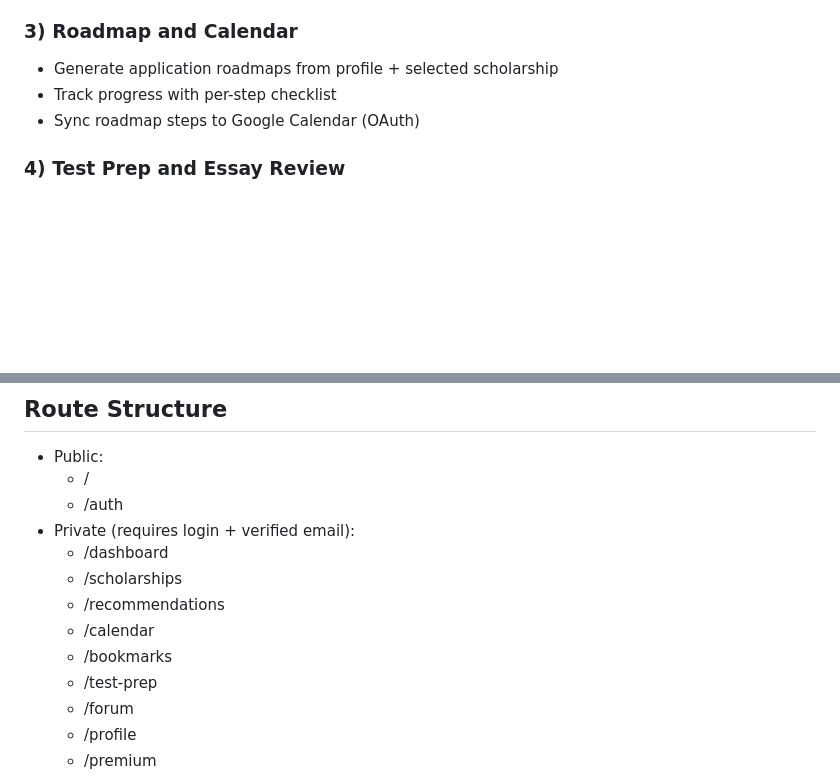
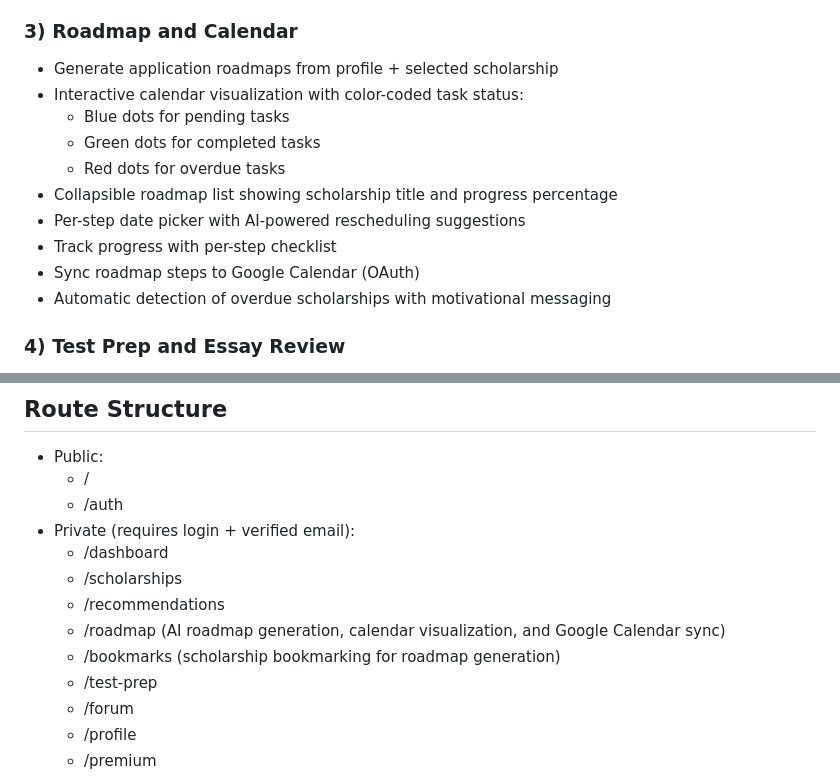
Before and after one commit to sholarz/Scholarz-Path, a Markdown page: README.md, 2 parts joined by grey strips. GitHub-like rendering; blank space fills up the shorter version.

```diff
--- a/README.md
+++ b/README.md
@@ -33,8 +33,15 @@ ScholarzPath combines:
 ### 3) Roadmap and Calendar
 
 - Generate application roadmaps from profile + selected scholarship
+- Interactive calendar visualization with color-coded task status:
+  - Blue dots for pending tasks
+  - Green dots for completed tasks
+  - Red dots for overdue tasks
+- Collapsible roadmap list showing scholarship title and progress percentage
+- Per-step date picker with AI-powered rescheduling suggestions
 - Track progress with per-step checklist
 - Sync roadmap steps to Google Calendar (OAuth)
+- Automatic detection of overdue scholarships with motivational messaging
 
 ### 4) Test Prep and Essay Review
 
@@ -73,8 +98,8 @@ ScholarzPath combines:
   - /dashboard
   - /scholarships
   - /recommendations
-  - /calendar
-  - /bookmarks
+  - /roadmap (AI roadmap generation, calendar visualization, and Google Calendar sync)
+  - /bookmarks (scholarship bookmarking for roadmap generation)
   - /test-prep
   - /forum
   - /profile
```
Also changed, not shown: other parts of README.md (+25 -6 lines).
